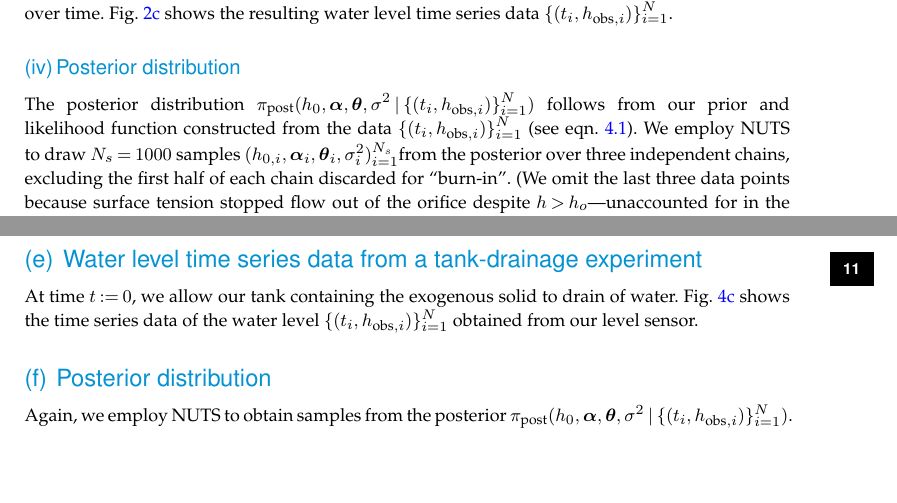
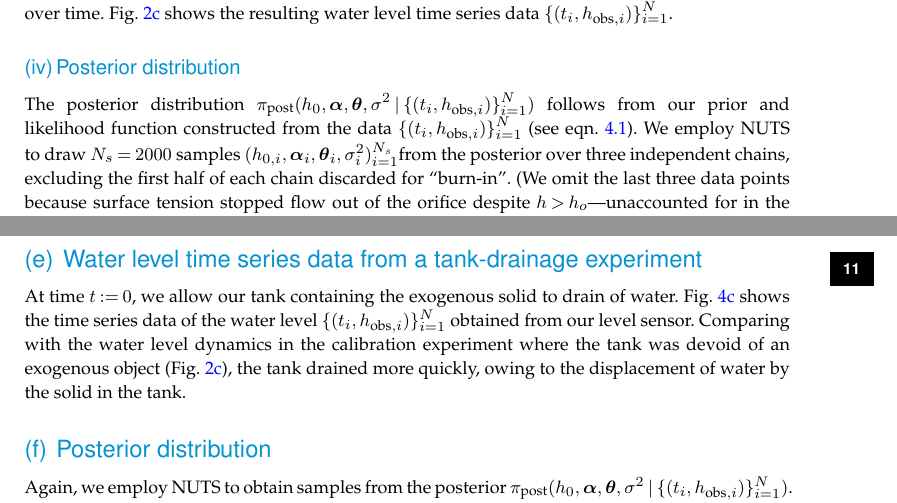
Before and after one commit to SimonEnsemble/tank_inverse_problem, a LaTeX document (paper/tank_inv_prob.tex): two parts of pages 9 and 11 of 19, joined at a grey line, cut so that both start at the same text, the shorter picture padded with empty space. Compiled offline with pdfLaTeX; a missing bibliography style is replaced by a similar one.

Commit message:
say drained faster

```diff
--- a/paper/tank_inv_prob.tex
+++ b/paper/tank_inv_prob.tex
@@ -492,7 +492,7 @@ Fig.~\ref{fig:posterior_train} shows the resulting water level time series data
 
 \subsubsection{Posterior distribution}
 The posterior distribution $\pi_{\text{post}}(h_0, \boldsymbol \alpha, \boldsymbol \theta, \sigma^2 \mid \thedatanomath)$ follows from our prior and likelihood function constructed from the data \thedata (see eqn.~\ref{eq:post}).
-We employ NUTS to draw $N_s=1000$ samples \thesamples from the posterior over three independent chains, excluding the first half of each chain discarded for ``burn-in''.
+We employ NUTS to draw $N_s=2000$ samples \thesamples from the posterior over three independent chains, excluding the first half of each chain discarded for ``burn-in''.
 (We omit the last three data points because surface tension stopped flow out of the orifice despite $h>h_o$---unaccounted for in the model.)
 
 %TODO how many samples
@@ -619,7 +619,7 @@ Our prior distribution encodes a uniform distribution over the effective average
 %  This is a visualization of our beliefs about the shape of the object in the tank before water level time series data from the ``object scan'' are collected and considered against the forward model.
 
 \subsection{Water level time series data from a tank-drainage experiment}
-At time $t:=0$, we allow our tank containing the exogenous solid to drain of water. Fig.~\ref{fig:posterior_object} shows the time series data of the water level \thedata obtained from our level sensor.
+At time $t:=0$, we allow our tank containing the exogenous solid to drain of water. Fig.~\ref{fig:posterior_object} shows the time series data of the water level \thedata obtained from our level sensor. Comparing with the water level dynamics in the calibration experiment where the tank was devoid of an exogenous object (Fig.~\ref{fig:posterior_train}), the tank drained more quickly, owing to the displacement of water by the solid in the tank.
 
 \subsection{Posterior distribution}
 Again, we employ NUTS to obtain samples from the posterior $\pi_{\text{post}}(h_0, \boldsymbol \alpha, \boldsymbol \theta, \sigma^2 \mid \thedatanomath)$.
```
Also changed, not shown: paper/tank_inv_prob.tex (2 more changed lines).
